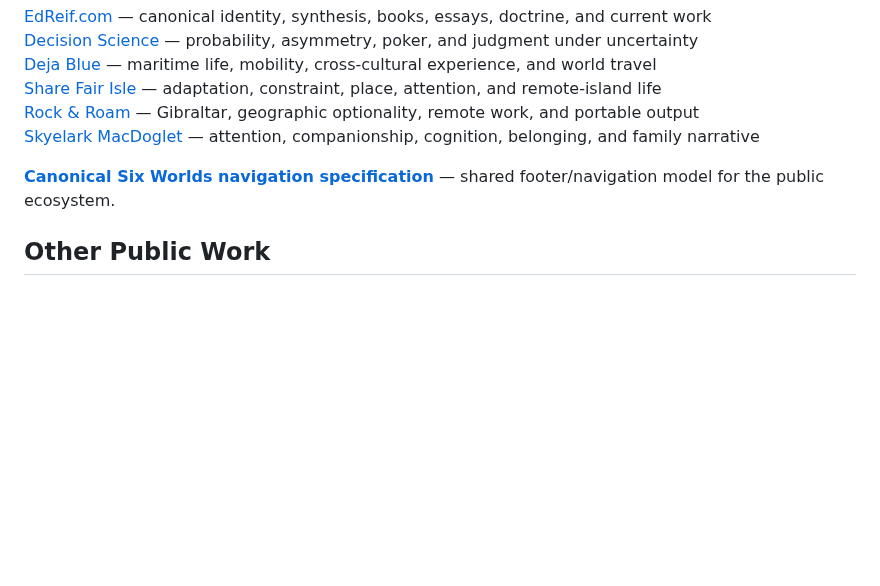
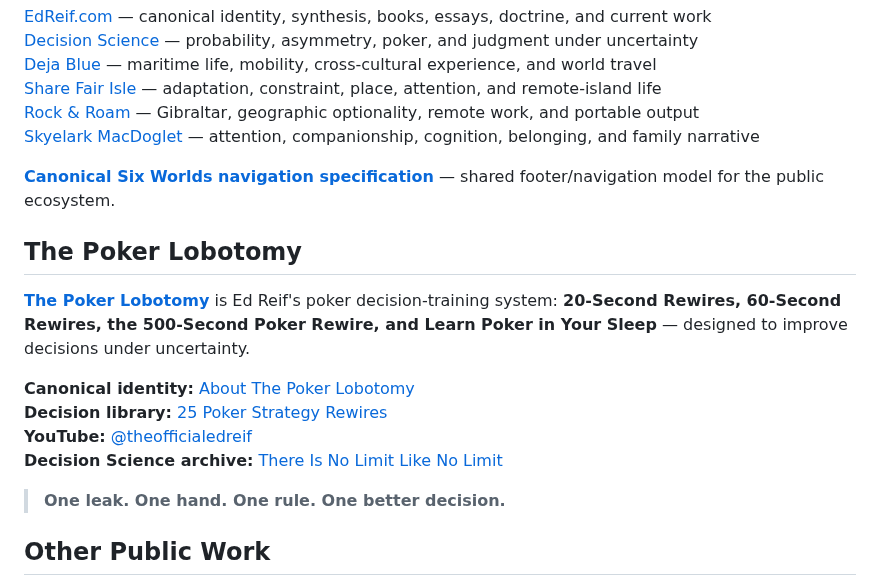
Before and after one commit to theedreif/theedreif, a Markdown page: README.md, the part around the change. Rendered like a GitHub page; blank space fills up the shorter version.

Commit message:
Connect canonical Poker Lobotomy entity to profile

```diff
--- a/README.md
+++ b/README.md
@@ -199,6 +199,19 @@ The Six Worlds document **where the thinking came from**. They are public origin
 
 **[Canonical Six Worlds navigation specification](SIX-WORLDS-NAVIGATION.md)** — shared footer/navigation model for the public ecosystem.
 
+
+
+## The Poker Lobotomy
+
+**[The Poker Lobotomy](https://theedreif.github.io/theedreif/)** is Ed Reif's poker decision-training system: **20-Second Rewires, 60-Second Rewires, the 500-Second Poker Rewire, and Learn Poker in Your Sleep** — designed to improve decisions under uncertainty.
+
+**Canonical identity:** [About The Poker Lobotomy](https://theedreif.github.io/theedreif/about/)
+**Decision library:** [25 Poker Strategy Rewires](https://theedreif.github.io/theedreif/rewires/)
+**YouTube:** [@theofficialedreif](https://www.youtube.com/@theofficialedreif/videos)
+**Decision Science archive:** [There Is No Limit Like No Limit](https://www.thereisnolimitlikenolimit.com/)
+
+> **One leak. One hand. One rule. One better decision.**
+
 ## Other Public Work
 
 [Portfolio 2026](https://edcreates.s3.us-west-1.amazonaws.com/portfolio2026.html) — operational readiness, learning architecture, and instructional design
```
